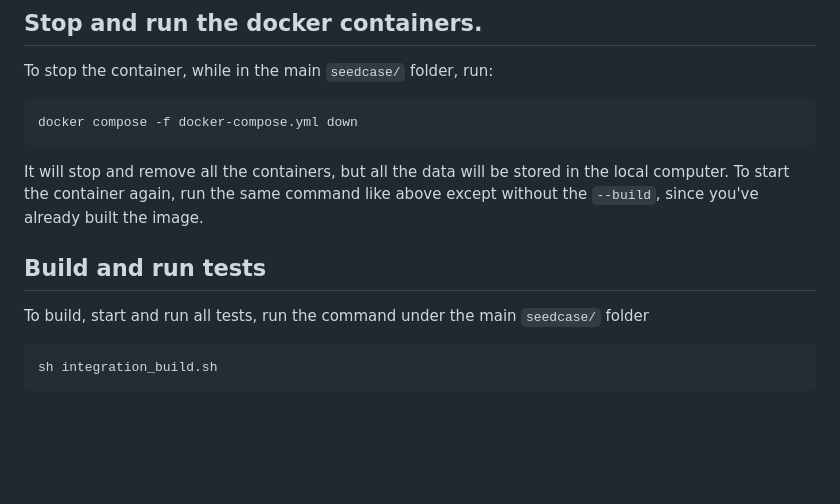
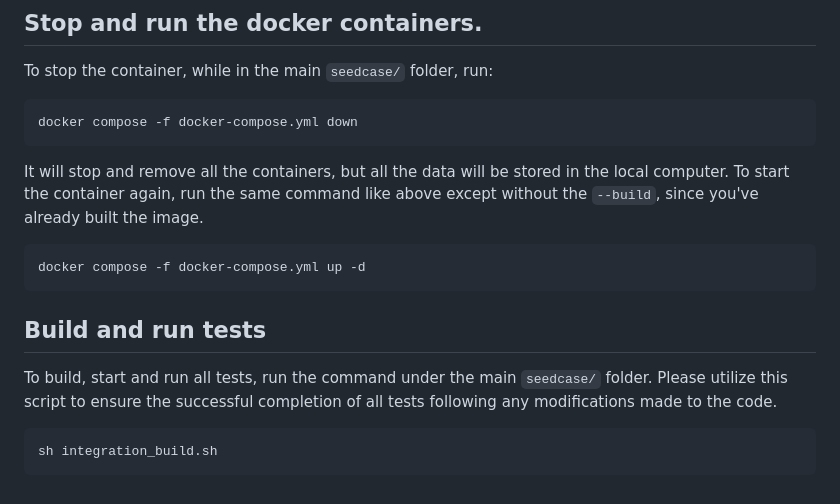
Before and after one commit to seedcase-project/seedcase, a Markdown page: README.md, the part around the change. Rendered like a GitHub page; blank space fills up the shorter version.

Commit message:
Update the readme file, put back the docker up command and add some instruction the integration script

````diff
--- a/README.md
+++ b/README.md
@@ -90,10 +90,14 @@ stored in the local computer. To start the container again, run the same
 command like above except without the `--build`, since you've already
 built the image.
 
+``` bash
+docker compose -f docker-compose.yml up -d
+```
 
 ## Build and run tests
 To build, start and run all tests, run the command under the main
-`seedcase/` folder
+`seedcase/` folder. Please utilize this script to ensure the successful
+completion of all tests following any modifications made to the code.
 
 ``` bash
 sh integration_build.sh
````
